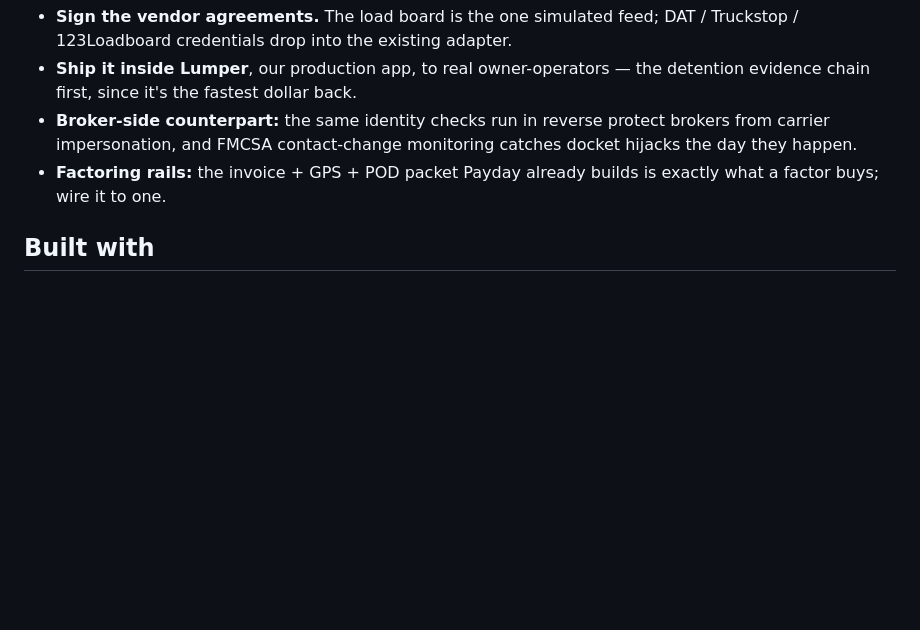
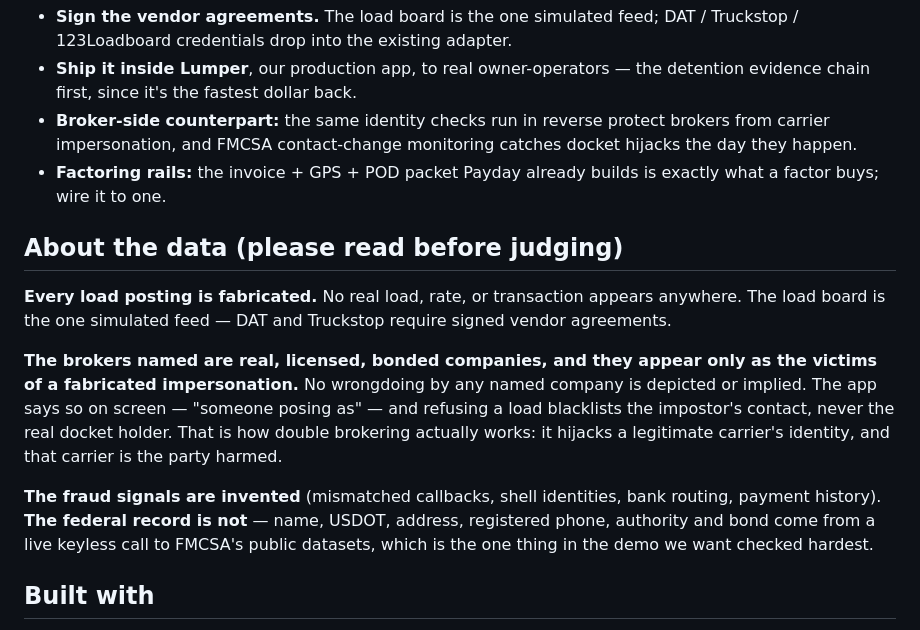
Before and after one commit to yordanoskassa/lumper_hack, a Markdown page: devpost-media/DEVPOST.md, the part around the change. Rendered like a GitHub page; blank space fills up the shorter version.

```diff
--- a/devpost-media/DEVPOST.md
+++ b/devpost-media/DEVPOST.md
@@ -204,6 +204,24 @@ accident.
 - **Factoring rails:** the invoice + GPS + POD packet Payday already builds is
   exactly what a factor buys; wire it to one.
 
+## About the data (please read before judging)
+
+**Every load posting is fabricated.** No real load, rate, or transaction appears
+anywhere. The load board is the one simulated feed — DAT and Truckstop require
+signed vendor agreements.
+
+**The brokers named are real, licensed, bonded companies, and they appear only as
+the victims of a fabricated impersonation.** No wrongdoing by any named company is
+depicted or implied. The app says so on screen — "someone posing as" — and
+refusing a load blacklists the impostor's contact, never the real docket holder.
+That is how double brokering actually works: it hijacks a legitimate carrier's
+identity, and that carrier is the party harmed.
+
+**The fraud signals are invented** (mismatched callbacks, shell identities, bank
+routing, payment history). **The federal record is not** — name, USDOT, address,
+registered phone, authority and bond come from a live keyless call to FMCSA's
+public datasets, which is the one thing in the demo we want checked hardest.
+
 ## Built with
 
 `gemini-3.5-flash` · `google-genai-sdk` · `google-cloud-run` · `cloud-build` ·
```
Also changed, not shown: README.md (+26 -0 lines).
